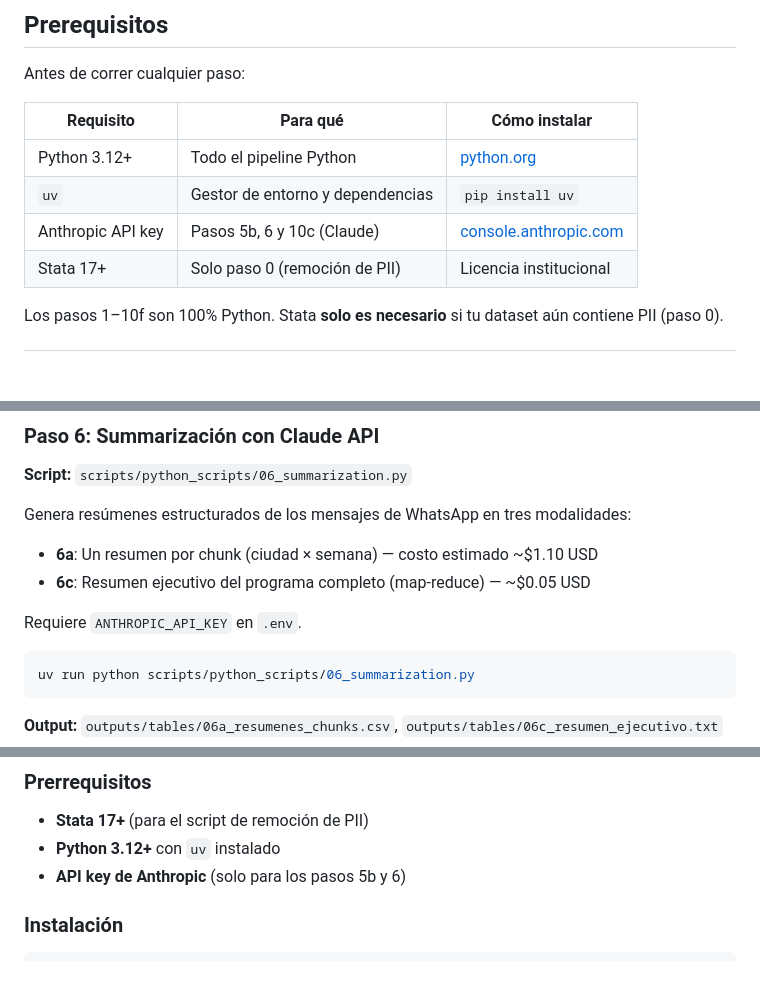
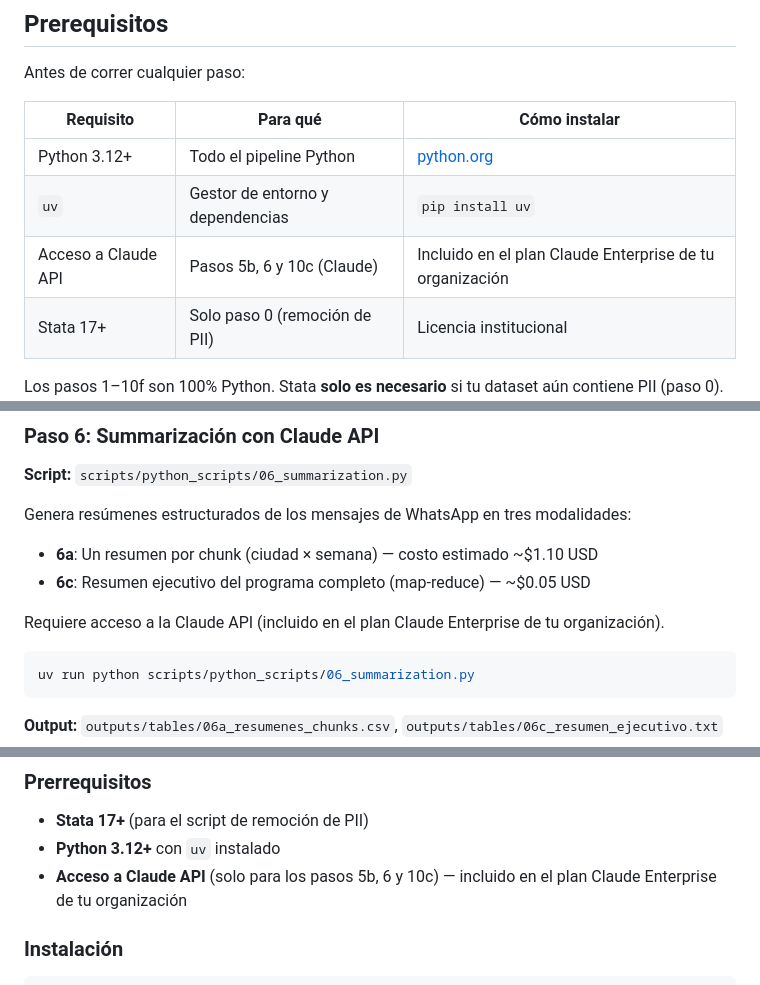
Before and after one commit to avelasquezIPA/LLM-WhatsApp-Analysis, a Markdown page: README.md, 3 parts joined by grey strips. Drawn GitHub-style; blank space fills up the shorter version.

````diff
--- a/README.md
+++ b/README.md
@@ -59,7 +59,7 @@ Antes de correr cualquier paso:
 | --- | --- | --- |
 | Python 3.12+ | Todo el pipeline Python | [python.org](https://www.python.org/downloads/) |
 | `uv` | Gestor de entorno y dependencias | `pip install uv` |
-| Anthropic API key | Pasos 5b, 6 y 10c (Claude) | [console.anthropic.com](https://console.anthropic.com/) |
+| Acceso a Claude API | Pasos 5b, 6 y 10c (Claude) | Incluido en el plan Claude Enterprise de tu organización |
 | Stata 17+ | Solo paso 0 (remoción de PII) | Licencia institucional |
 
 Los pasos 1–10f son 100% Python. Stata **solo es necesario** si tu dataset
@@ -409,7 +416,7 @@ modalidades:
 - **6a**: Un resumen por chunk (ciudad × semana) — costo estimado ~$1.10 USD
 - **6c**: Resumen ejecutivo del programa completo (map-reduce) — ~$0.05 USD
 
-Requiere `ANTHROPIC_API_KEY` en `.env`.
+Requiere acceso a la Claude API (incluido en el plan Claude Enterprise de tu organización).
 
 ```bash
 uv run python scripts/python_scripts/06_summarization.py
@@ -682,7 +689,7 @@ LLM-Apapachar/
 
 - **Stata 17+** (para el script de remoción de PII)
 - **Python 3.12+** con `uv` instalado
-- **API key de Anthropic** (solo para los pasos 5b y 6)
+- **Acceso a Claude API** (solo para los pasos 5b, 6 y 10c) — incluido en el plan Claude Enterprise de tu organización
 
 ### Instalación
 
````
Also changed, not shown: other parts of README.md (+19 -11 lines), CLAUDE.md (+3 -2 lines).
